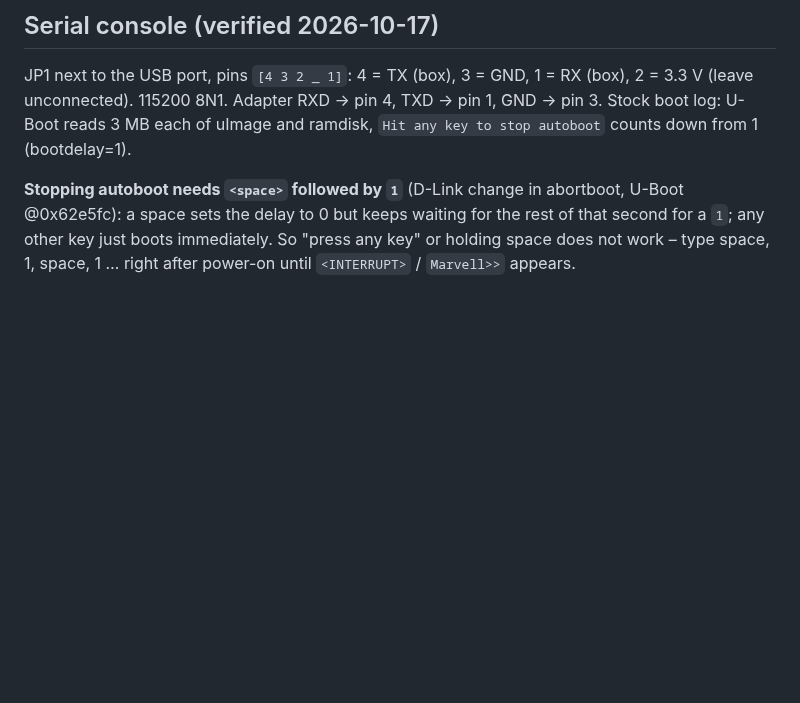
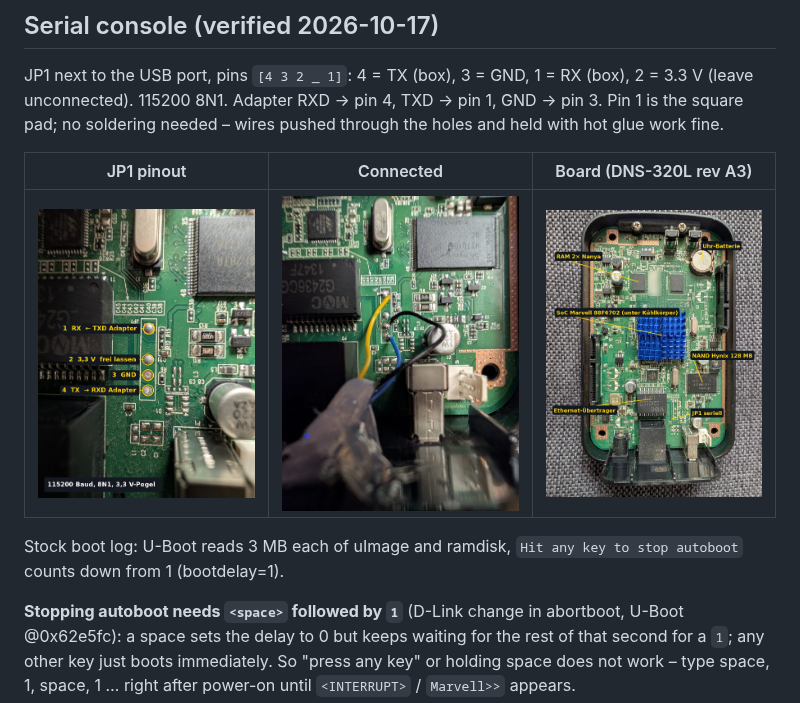
Before and after one commit to SamuelSilvaG/ShareOS, a Markdown page: docs/HARDWARE-DNS320L.md, the part around the change. GitHub-like rendering; pictures changed too: docs/images/hw-jp1-kabel.jpg (added), docs/images/hw-jp1.jpg (added), docs/images/hw-platine.jpg (added); blank space fills up the shorter version.

```diff
--- a/docs/HARDWARE-DNS320L.md
+++ b/docs/HARDWARE-DNS320L.md
@@ -85,7 +85,14 @@ nothing about whether the ShareOS kernel boots from U-Boot.
 
 JP1 next to the USB port, pins `[4 3 2 _ 1]`: 4 = TX (box), 3 = GND,
 1 = RX (box), 2 = 3.3 V (leave unconnected). 115200 8N1. Adapter RXD → pin 4,
-TXD → pin 1, GND → pin 3. Stock boot log: U-Boot reads 3 MB each of uImage and
+TXD → pin 1, GND → pin 3. Pin 1 is the square pad; no soldering needed – wires
+pushed through the holes and held with hot glue work fine.
+
+| JP1 pinout | Connected | Board (DNS-320L rev A3) |
+|---|---|---|
+| ![JP1](images/hw-jp1.jpg) | ![JP1 wired](images/hw-jp1-kabel.jpg) | ![Board](images/hw-platine.jpg) |
+
+Stock boot log: U-Boot reads 3 MB each of uImage and
 ramdisk, `Hit any key to stop autoboot` counts down from 1 (bootdelay=1).
 
 **Stopping autoboot needs `<space>` followed by `1`** (D-Link change in
```
Also changed, not shown: CHANGELOG.md (added, +43 -0 lines), CLAUDE.md (added, +11 -0 lines), docs/RELEASE.md (added, +17 -0 lines), docs/TESTEN.md (+19 -0 lines), docs/TESTING.md (+19 -0 lines), docs/images/hw-seriell-aufbau.jpg (added), 1 other file.
